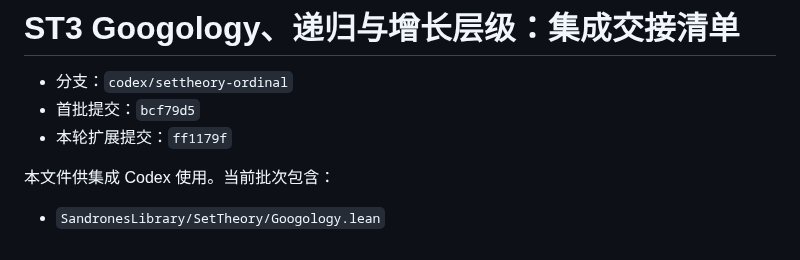
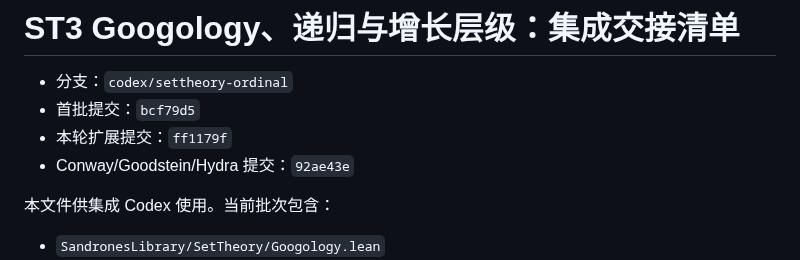
Before and after one commit to FurinaManifold/sandrones-library, a Markdown page: docs/handoffs/settheory-googology.md, the part around the change. Rendered like a GitHub page.

Commit message:
docs: 更新 ST3 第二批交接提交

```diff
--- a/docs/handoffs/settheory-googology.md
+++ b/docs/handoffs/settheory-googology.md
@@ -3,6 +3,7 @@
 - 分支：`codex/settheory-ordinal`
 - 首批提交：`bcf79d5`
 - 本轮扩展提交：`ff1179f`
+- Conway/Goodstein/Hydra 提交：`92ae43e`
 
 本文件供集成 Codex 使用。当前批次包含：
 
```
